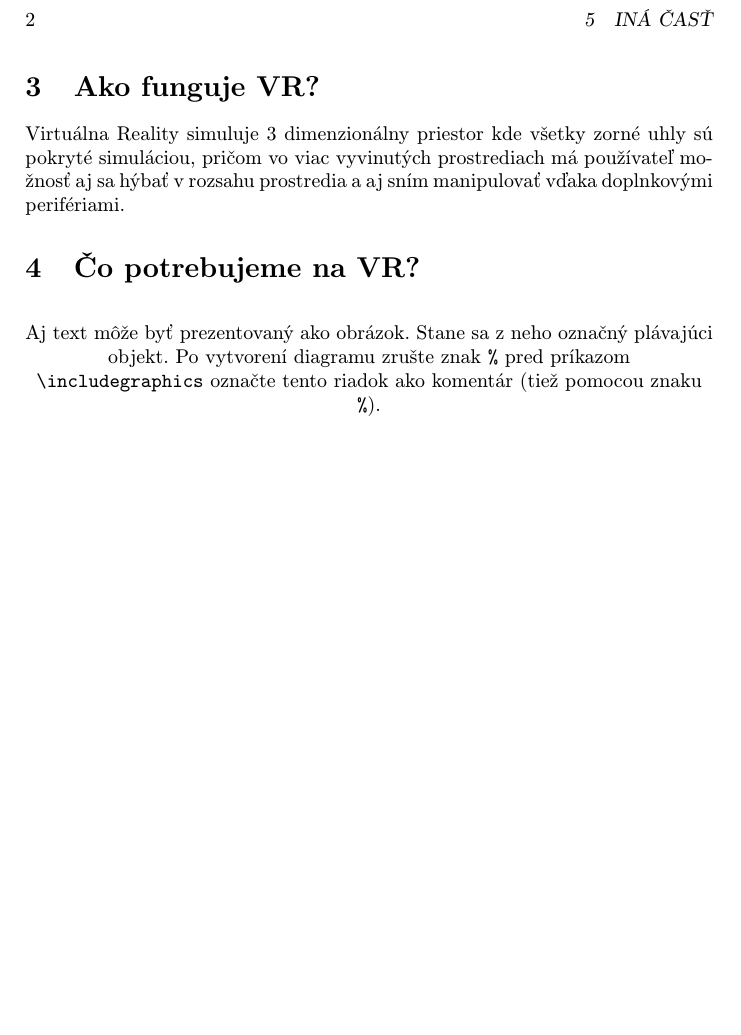
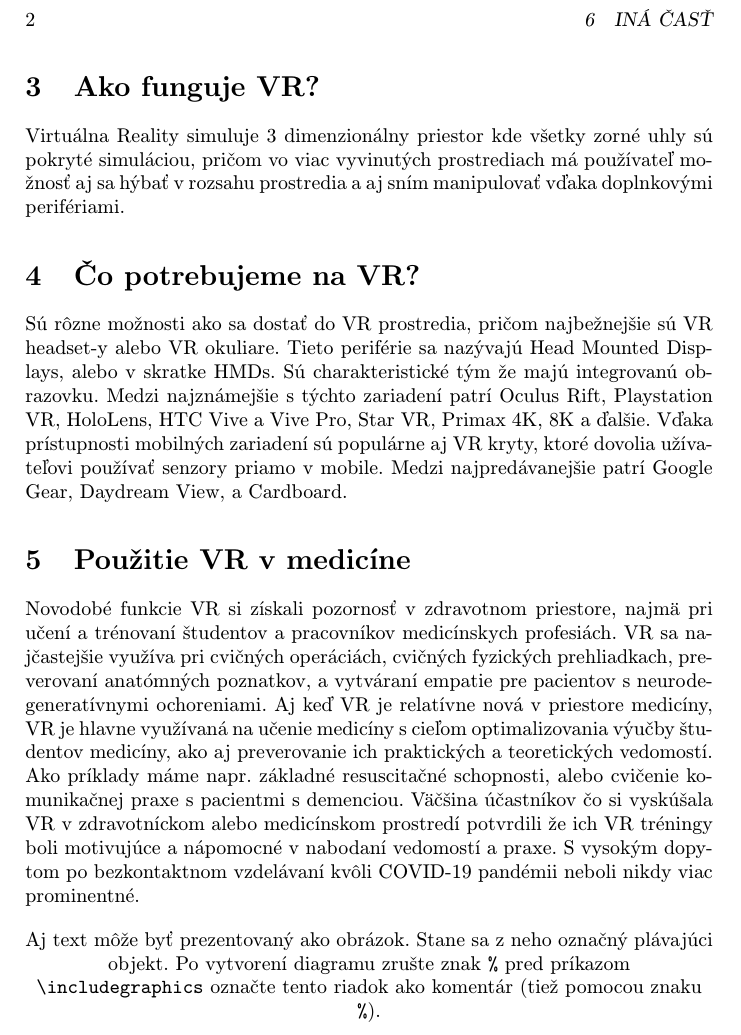
Before and after one commit to therealtobyyy/MIP10, a LaTeX paper (clanok.tex): part of page 2 of 3, cut so that both start at the same text, the shorter picture padded with empty space. Compiled offline with pdfLaTeX.

Commit message:
Dokoncenie uvodu atd.

```diff
--- a/clanok.tex
+++ b/clanok.tex
@@ -51,6 +51,14 @@ Virtuálna reality alebo VR je simulované prostredie procesované softvérom a
 Virtuálna Reality simuluje 3 dimenzionálny priestor kde všetky zorné uhly sú pokryté simuláciou, pričom vo viac vyvinutých prostrediach má používateľ možnosť aj sa hýbať v rozsahu prostredia a aj sním manipulovať vďaka doplnkovými perifériami.
 
 \section{Čo potrebujeme na VR?} \label{Devices}
+
+Sú rôzne možnosti ako sa dostať do VR prostredia, pričom najbežnejšie sú VR headset-y alebo VR okuliare.
+Tieto periférie sa nazývajú Head Mounted Displays, alebo v skratke HMDs. Sú charakteristické tým že majú integrovanú obrazovku. Medzi najznámejšie s týchto zariadení patrí Oculus Rift, Playstation VR, HoloLens, HTC Vive a Vive Pro, Star VR, Primax 4K, 8K a ďalšie.
+Vďaka prístupnosti mobilných zariadení sú populárne aj VR kryty, ktoré dovolia užívateľovi používať senzory priamo v mobile. Medzi najpredávanejšie patrí Google Gear, Daydream View, a Cardboard.
+
+\section{Použitie VR v medicíne} \label{Usecase}
+
+Novodobé funkcie VR si získali pozornosť v zdravotnom priestore, najmä pri učení a trénovaní študentov a pracovníkov medicínskych profesiách. VR sa najčastejšie využíva pri cvičných operáciách, cvičných fyzických prehliadkach, preverovaní anatómných poznatkov, a vytváraní empatie pre pacientov s neurodegeneratívnymi ochoreniami. Aj keď VR je relatívne nová v priestore medicíny, VR je hlavne využívaná na učenie medicíny s cieľom optimalizovania výučby študentov medicíny, ako aj preverovanie ich praktických a teoretických vedomostí. Ako príklady máme napr. základné resuscitačné schopnosti, alebo cvičenie komunikačnej praxe s pacientmi s demenciou. Väčšina účastníkov čo si vyskúšala VR v zdravotníckom alebo medicínskom prostredí potvrdili že ich VR tréningy boli motivujúce a nápomocné v nabodaní vedomostí a praxe. S vysokým dopytom po bezkontaktnom vzdelávaní kvôli COVID-19 pandémii neboli nikdy viac prominentné.
 
 \begin{figure*}[tbh]
 \centering
```
